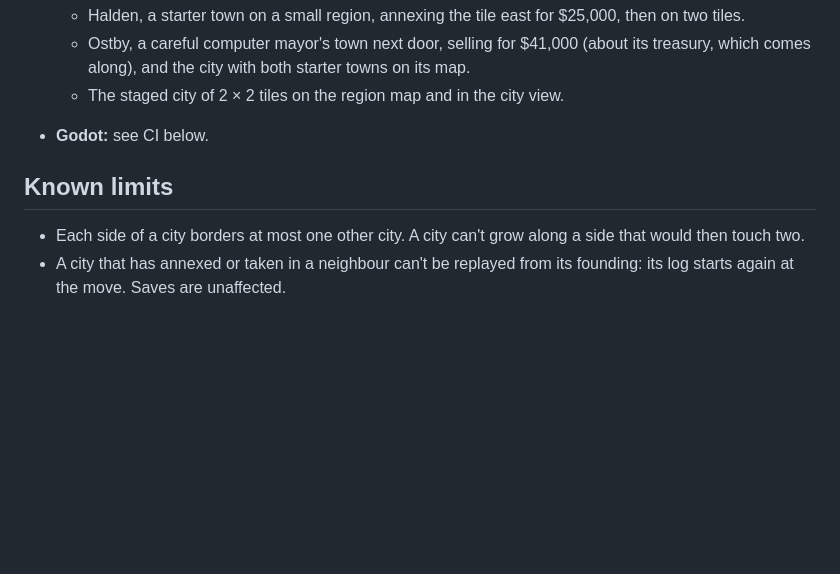
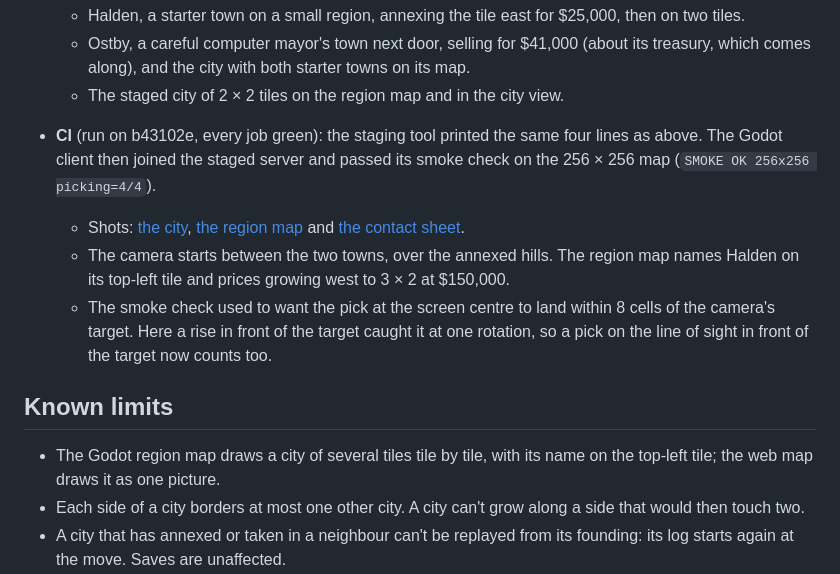
Before and after one commit to Z-L-D/toycity, a Markdown page: docs/GATE-BETA4-ROOM.md, the part around the change. Drawn GitHub-style; blank space fills up the shorter version.

Commit message:
Room to grow: Godot shots of the 2 x 2 city from CI in the README and gate report
Co-Authored-By: Claude Opus 5.5 <noreply@anthropic.com>
Claude-Session: https://claude.ai/code/session_01NPEbfP3B7s1YHesvMXRLwg

```diff
--- a/docs/GATE-BETA4-ROOM.md
+++ b/docs/GATE-BETA4-ROOM.md
@@ -80,10 +80,20 @@ to form a square", and a neighbour joins only by a deal.
   - Ostby, a careful computer mayor's town next door, selling for $41,000 (about its treasury, which comes along), and
     the city with both starter towns on its map.
   - The staged city of 2 × 2 tiles on the region map and in the city view.
-- **Godot:** see CI below.
+- **CI** (run on b43102e, every job green): the staging tool printed the same four lines as above. The Godot client
+  then joined the staged server and passed its smoke check on the 256 × 256 map (`SMOKE OK 256x256 picking=4/4`).
+  - Shots: [the city](screenshots/beta4-room/godot-view-1-classic-r1-z1.jpg), [the region map](screenshots/beta4-room/godot-view-19-region.jpg)
+    and [the contact sheet](screenshots/beta4-room/godot-sheet.jpg).
+  - The camera starts between the two towns, over the annexed hills. The region map names Halden on its top-left tile
+    and prices growing west to 3 × 2 at $150,000.
+  - The smoke check used to want the pick at the screen centre to land within 8 cells of the camera's target. Here a
+    rise in front of the target caught it at one rotation, so a pick on the line of sight in front of the target now
+    counts too.
 
 ## Known limits
 
+- The Godot region map draws a city of several tiles tile by tile, with its name on the top-left tile; the web map
+  draws it as one picture.
 - Each side of a city borders at most one other city. A city can't grow along a side that would then touch two.
 - A city that has annexed or taken in a neighbour can't be replayed from its founding: its log starts again at the
   move. Saves are unaffected.
```
Also changed, not shown: README.md (+1 -0 lines), docs/screenshots/beta4-room/godot-sheet.jpg (added), docs/screenshots/beta4-room/godot-view-1-classic-r1-z1.jpg (added), docs/screenshots/beta4-room/godot-view-19-region.jpg (added).
